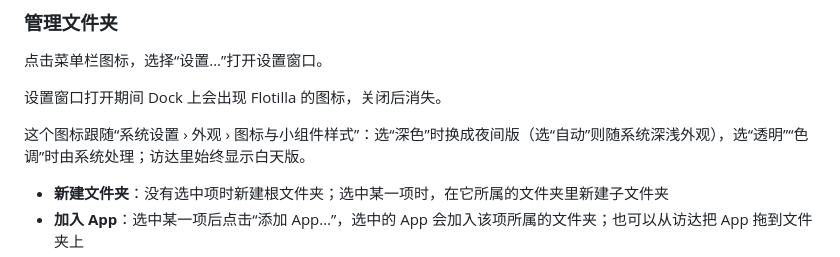
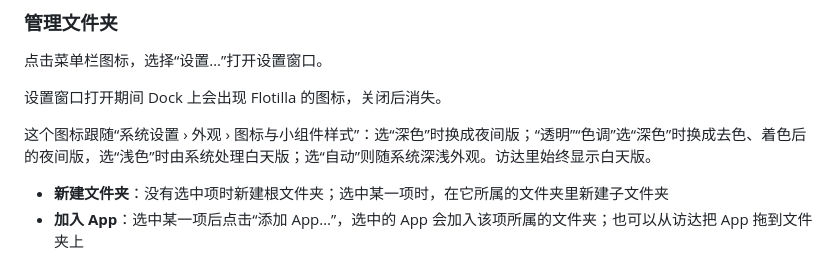
Before and after one commit to rakuyoMo/Flotilla, a Markdown page: README.md, the part around the change. Drawn GitHub-style.

```diff
--- a/README.md
+++ b/README.md
@@ -42,7 +42,7 @@ Flotilla 启动后没有 Dock 图标，只在菜单栏显示一个文件夹图
 
 设置窗口打开期间 Dock 上会出现 Flotilla 的图标，关闭后消失。
 
-这个图标跟随“系统设置 › 外观 › 图标与小组件样式”：选“深色”时换成夜间版（选“自动”则随系统深浅外观），选“透明”“色调”时由系统处理；访达里始终显示白天版。
+这个图标跟随“系统设置 › 外观 › 图标与小组件样式”：选“深色”时换成夜间版；“透明”“色调”选“深色”时换成去色、着色后的夜间版，选“浅色”时由系统处理白天版；选“自动”则随系统深浅外观。访达里始终显示白天版。
 
 - **新建文件夹**：没有选中项时新建根文件夹；选中某一项时，在它所属的文件夹里新建子文件夹
 - **加入 App**：选中某一项后点击“添加 App…”，选中的 App 会加入该项所属的文件夹；也可以从访达把 App 拖到文件夹上
```
Also changed, not shown: AGENTS.md (+1 -1 lines), docs/requirements/01-foundation.md (+20 -7 lines).
